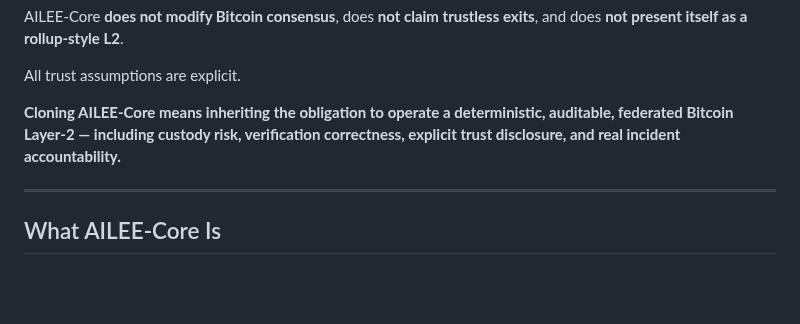
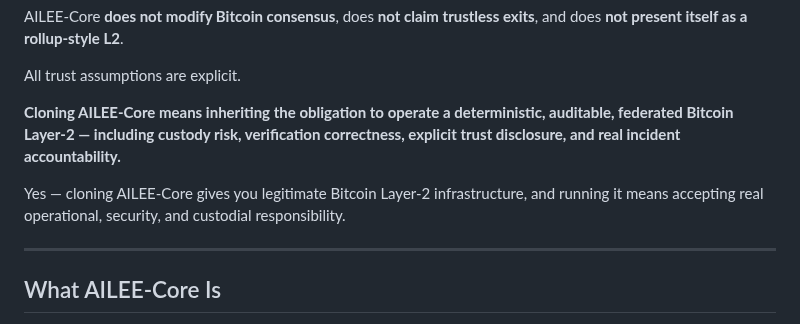
Before and after one commit to dfeen87/AILEE-Protocol-Core-For-Bitcoin, a Markdown page: README.md, the part around the change. Drawn GitHub-style; blank space fills up the shorter version.

```diff
--- a/README.md
+++ b/README.md
@@ -19,6 +19,8 @@ AILEE-Core **does not modify Bitcoin consensus**, does **not claim trustless exi
 All trust assumptions are explicit.
 
 **Cloning AILEE-Core means inheriting the obligation to operate a deterministic, auditable, federated Bitcoin Layer-2 — including custody risk, verification correctness, explicit trust disclosure, and real incident accountability.**
+
+Yes — cloning AILEE-Core gives you legitimate Bitcoin Layer-2 infrastructure, and running it means accepting real operational, security, and custodial responsibility.
 
 ---
 
```
